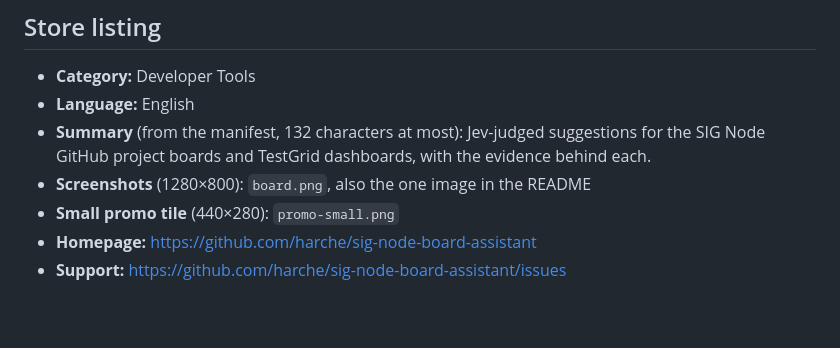
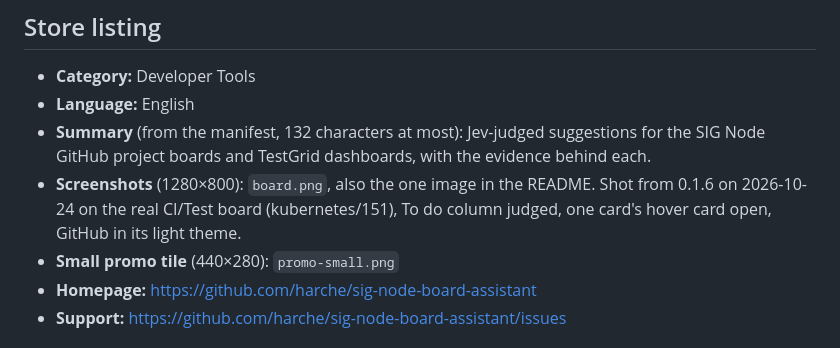
Before and after one commit to harche/sig-node-board-assistant, a Markdown page: docs/store/README.md, the part around the change. GitHub-like rendering; blank space fills up the shorter version.

```diff
--- a/docs/store/README.md
+++ b/docs/store/README.md
@@ -14,7 +14,8 @@ surface that changes least. The README shows the same file, so a release that ch
 - **Language:** English
 - **Summary** (from the manifest, 132 characters at most): Jev-judged suggestions for the SIG Node GitHub project boards
   and TestGrid dashboards, with the evidence behind each.
-- **Screenshots** (1280×800): `board.png`, also the one image in the README
+- **Screenshots** (1280×800): `board.png`, also the one image in the README. Shot from 0.1.6 on 2026-10-24 on the
+  real CI/Test board (kubernetes/151), To do column judged, one card's hover card open, GitHub in its light theme.
 - **Small promo tile** (440×280): `promo-small.png`
 - **Homepage:** https://github.com/harche/sig-node-board-assistant
 - **Support:** https://github.com/harche/sig-node-board-assistant/issues
```
Also changed, not shown: README.md (+3 -2 lines), docs/store/board.png.
